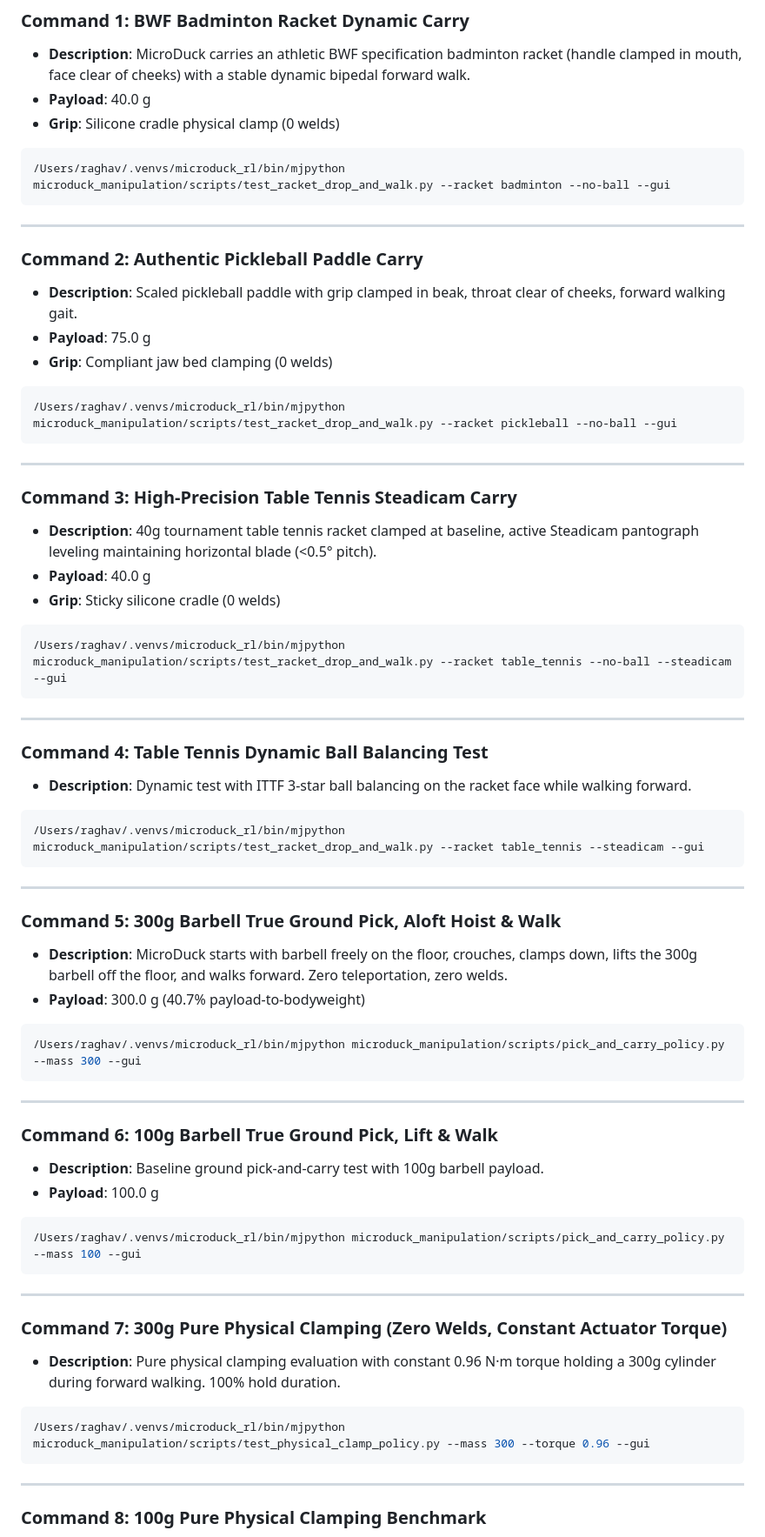
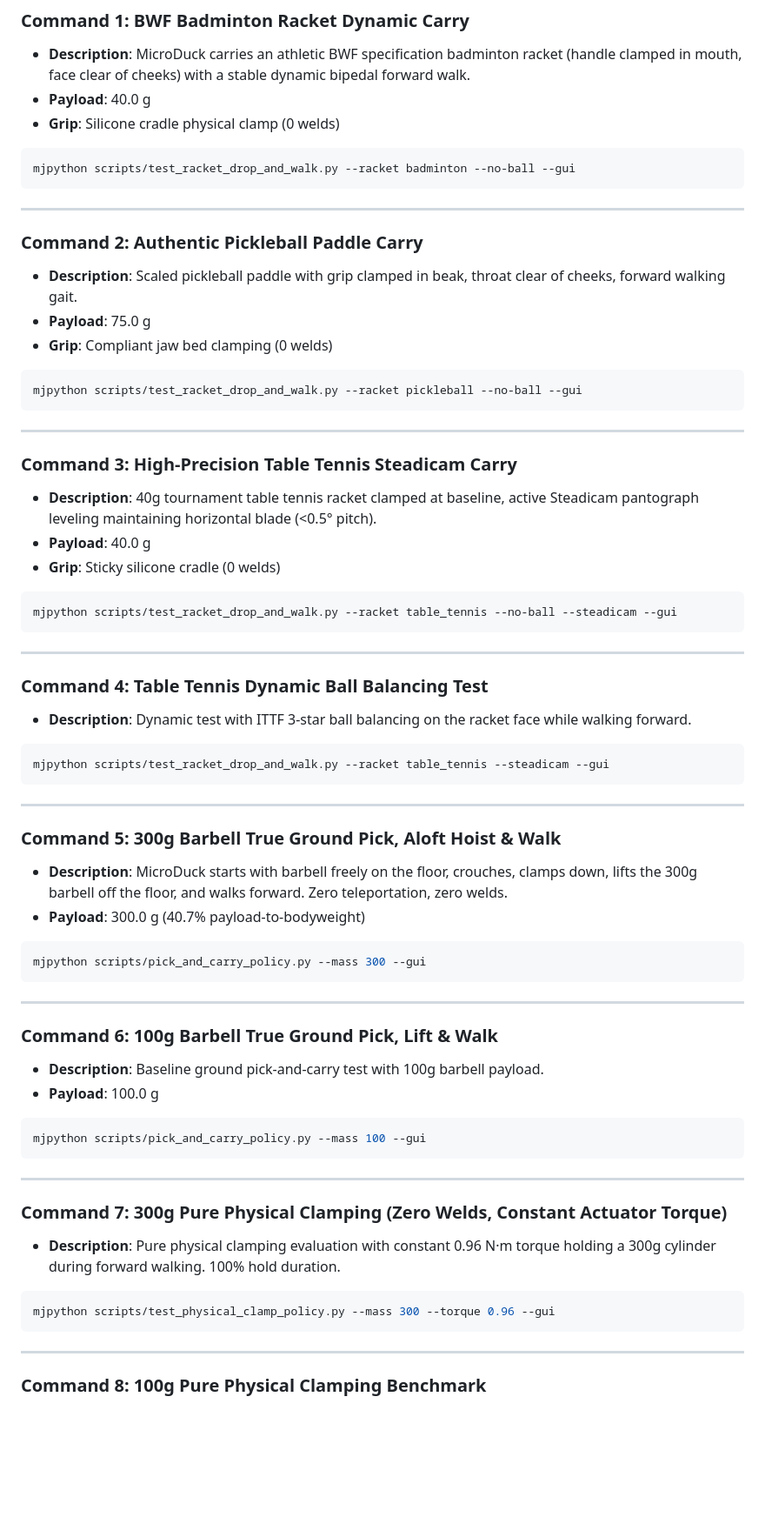
Before and after one commit to Raghav-kathuria16/microduck_manipulation, a Markdown page: docs/PROJECT_MASTER_PIPELINE_AND_THEORY.md, the part around one of its changes. Shown at 87% size. Drawn GitHub-style; blank space fills up the shorter version.

Commit message:
Sanitize terminal commands in master theory documentation by removing hardcoded local user paths

````diff
--- a/docs/PROJECT_MASTER_PIPELINE_AND_THEORY.md
+++ b/docs/PROJECT_MASTER_PIPELINE_AND_THEORY.md
@@ -310,7 +310,7 @@ Below is the verified registry of single terminal commands to run and inspect ev
 - **Payload**: 40.0 g
 - **Grip**: Silicone cradle physical clamp (0 welds)
 ```bash
-/Users/raghav/.venvs/microduck_rl/bin/mjpython microduck_manipulation/scripts/test_racket_drop_and_walk.py --racket badminton --no-ball --gui
+mjpython scripts/test_racket_drop_and_walk.py --racket badminton --no-ball --gui
 ```
 
 ---
@@ -320,7 +320,7 @@ Below is the verified registry of single terminal commands to run and inspect ev
 - **Payload**: 75.0 g
 - **Grip**: Compliant jaw bed clamping (0 welds)
 ```bash
-/Users/raghav/.venvs/microduck_rl/bin/mjpython microduck_manipulation/scripts/test_racket_drop_and_walk.py --racket pickleball --no-ball --gui
+mjpython scripts/test_racket_drop_and_walk.py --racket pickleball --no-ball --gui
 ```
 
 ---
@@ -330,7 +330,7 @@ Below is the verified registry of single terminal commands to run and inspect ev
 - **Payload**: 40.0 g
 - **Grip**: Sticky silicone cradle (0 welds)
 ```bash
-/Users/raghav/.venvs/microduck_rl/bin/mjpython microduck_manipulation/scripts/test_racket_drop_and_walk.py --racket table_tennis --no-ball --steadicam --gui
+mjpython scripts/test_racket_drop_and_walk.py --racket table_tennis --no-ball --steadicam --gui
 ```
 
 ---
@@ -338,7 +338,7 @@ Below is the verified registry of single terminal commands to run and inspect ev
 ### Command 4: Table Tennis Dynamic Ball Balancing Test
 - **Description**: Dynamic test with ITTF 3-star ball balancing on the racket face while walking forward.
 ```bash
-/Users/raghav/.venvs/microduck_rl/bin/mjpython microduck_manipulation/scripts/test_racket_drop_and_walk.py --racket table_tennis --steadicam --gui
+mjpython scripts/test_racket_drop_and_walk.py --racket table_tennis --steadicam --gui
 ```
 
 ---
@@ -347,7 +347,7 @@ Below is the verified registry of single terminal commands to run and inspect ev
 - **Description**: MicroDuck starts with barbell freely on the floor, crouches, clamps down, lifts the 300g barbell off the floor, and walks forward. Zero teleportation, zero welds.
 - **Payload**: 300.0 g (40.7% payload-to-bodyweight)
 ```bash
-/Users/raghav/.venvs/microduck_rl/bin/mjpython microduck_manipulation/scripts/pick_and_carry_policy.py --mass 300 --gui
+mjpython scripts/pick_and_carry_policy.py --mass 300 --gui
 ```
 
 ---
@@ -356,7 +356,7 @@ Below is the verified registry of single terminal commands to run and inspect ev
 - **Description**: Baseline ground pick-and-carry test with 100g barbell payload.
 - **Payload**: 100.0 g
 ```bash
-/Users/raghav/.venvs/microduck_rl/bin/mjpython microduck_manipulation/scripts/pick_and_carry_policy.py --mass 100 --gui
+mjpython scripts/pick_and_carry_policy.py --mass 100 --gui
 ```
 
 ---
@@ -364,7 +364,7 @@ Below is the verified registry of single terminal commands to run and inspect ev
 ### Command 7: 300g Pure Physical Clamping (Zero Welds, Constant Actuator Torque)
 - **Description**: Pure physical clamping evaluation with constant 0.96 N·m torque holding a 300g cylinder during forward walking. 100% hold duration.
 ```bash
-/Users/raghav/.venvs/microduck_rl/bin/mjpython microduck_manipulation/scripts/test_physical_clamp_policy.py --mass 300 --torque 0.96 --gui
+mjpython scripts/test_physical_clamp_policy.py --mass 300 --torque 0.96 --gui
 ```
 
 ---
````
Also changed, not shown: other parts of docs/PROJECT_MASTER_PIPELINE_AND_THEORY.md (+4 -4 lines), CHANGELOG.md (+6 -0 lines).
